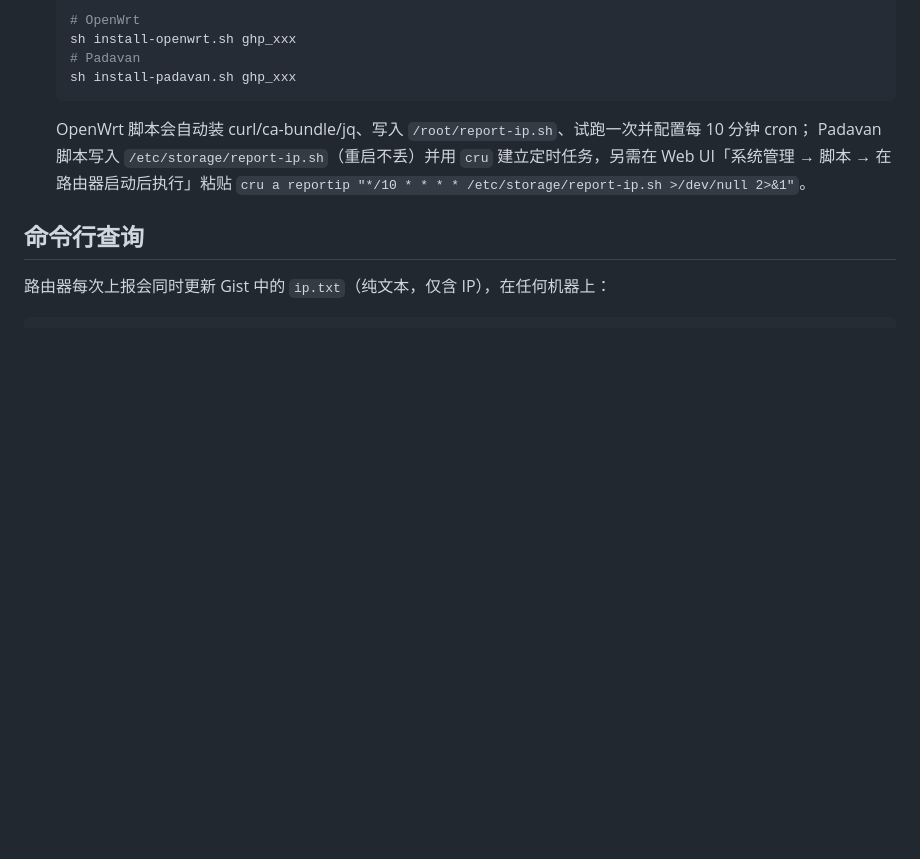
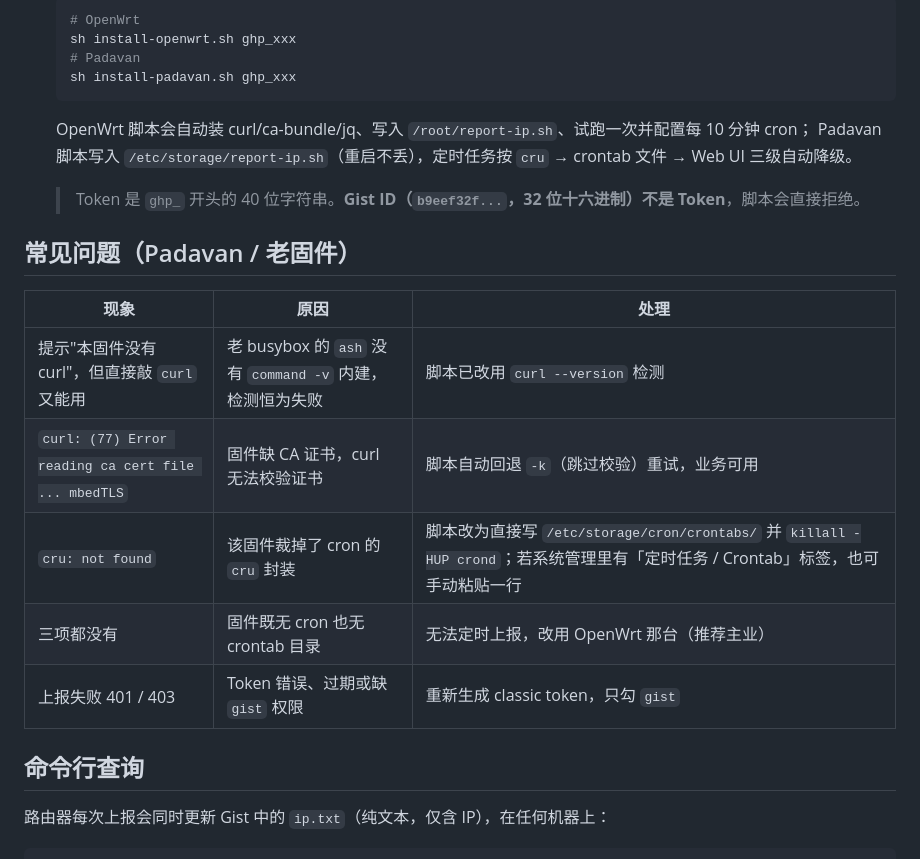
Before and after one commit to missyoub/home-ip-monitor, a Markdown page: README.md, the part around the change. Drawn GitHub-style; blank space fills up the shorter version.

Commit message:
docs: 增加 Padavan 老固件常见问题排查表

````diff
--- a/README.md
+++ b/README.md
@@ -46,8 +46,19 @@
    sh install-padavan.sh ghp_xxx
    ```
    OpenWrt 脚本会自动装 curl/ca-bundle/jq、写入 `/root/report-ip.sh`、试跑一次并配置每 10 分钟 cron；
-   Padavan 脚本写入 `/etc/storage/report-ip.sh`（重启不丢）并用 `cru` 建立定时任务，另需在
-   Web UI「系统管理 → 脚本 → 在路由器启动后执行」粘贴 `cru a reportip "*/10 * * * * /etc/storage/report-ip.sh >/dev/null 2>&1"`。
+   Padavan 脚本写入 `/etc/storage/report-ip.sh`（重启不丢），定时任务按 `cru` → crontab 文件 → Web UI 三级自动降级。
+
+   > Token 是 `ghp_` 开头的 40 位字符串。**Gist ID（`b9eef32f...`，32 位十六进制）不是 Token**，脚本会直接拒绝。
+
+## 常见问题（Padavan / 老固件）
+
+| 现象 | 原因 | 处理 |
+|------|------|------|
+| 提示"本固件没有 curl"，但直接敲 `curl` 又能用 | 老 busybox 的 `ash` 没有 `command -v` 内建，检测恒为失败 | 脚本已改用 `curl --version` 检测 |
+| `curl: (77) Error reading ca cert file ... mbedTLS` | 固件缺 CA 证书，curl 无法校验证书 | 脚本自动回退 `-k`（跳过校验）重试，业务可用 |
+| `cru: not found` | 该固件裁掉了 cron 的 `cru` 封装 | 脚本改为直接写 `/etc/storage/cron/crontabs/` 并 `killall -HUP crond`；若系统管理里有「定时任务 / Crontab」标签，也可手动粘贴一行 |
+| 三项都没有 | 固件既无 cron 也无 crontab 目录 | 无法定时上报，改用 OpenWrt 那台（推荐主业） |
+| 上报失败 401 / 403 | Token 错误、过期或缺 `gist` 权限 | 重新生成 classic token，只勾 `gist` |
 
 ## 命令行查询
 
````
